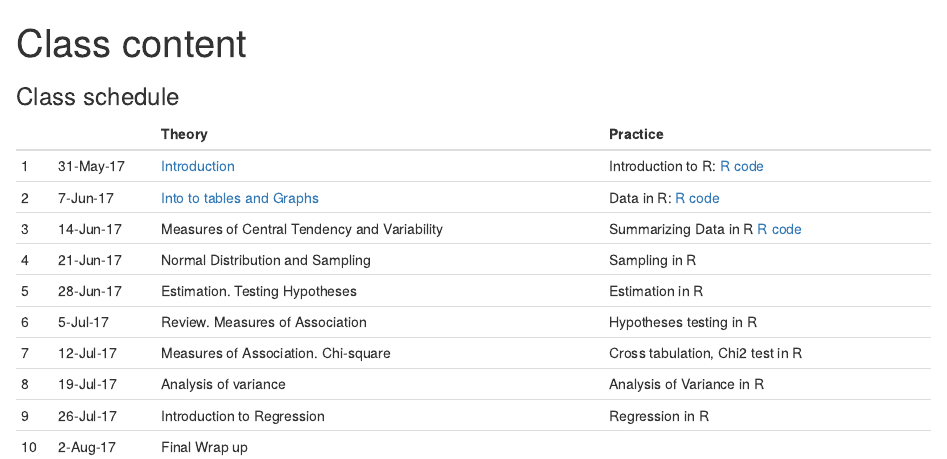
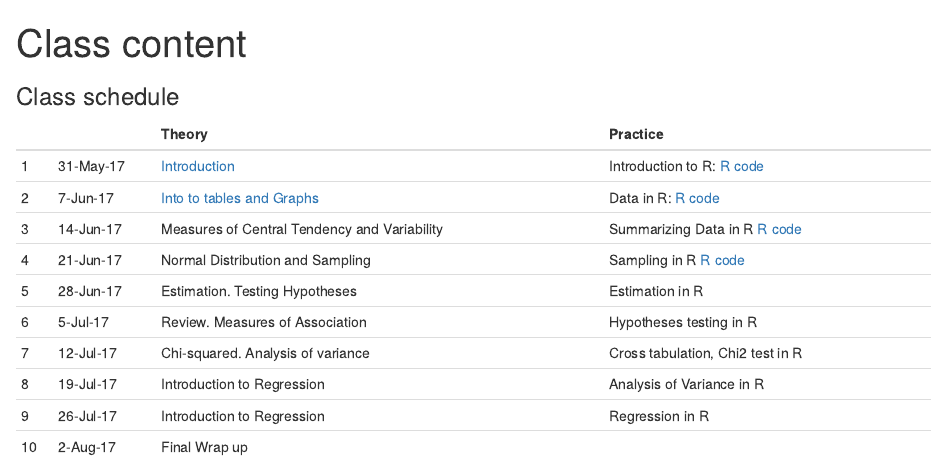
Before and after one commit to shpenev/soci120, an R Markdown document (class.Rmd): the page in a window 1100 px wide, from its top. Rendered offline with R 4.5, knitr and Pandoc, with nearby package versions.

Commit message:
One more update

```diff
--- a/class.Rmd
+++ b/class.Rmd
@@ -12,10 +12,10 @@ output:
 | 1  | 31-May-17 | [Introduction](lectures/lecture01.pdf)      | Introduction to R: [R code](rcode/lesson00.R)  |
 | 2  | 7-Jun-17  | [Into to tables and Graphs](lectures/lecture02.pdf)  | Data in R: [R code](rcode/lesson01.R)                       |
 | 3  | 14-Jun-17 | Measures of Central Tendency and Variability | Summarizing Data in R  [R code](rcode/lesson02.R)              |
-| 4  | 21-Jun-17 | Normal Distribution and Sampling                       | Sampling in R                    |
+| 4  | 21-Jun-17 | Normal Distribution and Sampling                       | Sampling in R      [R code](rcode/lesson03.R)                 |
 | 5  | 28-Jun-17 |     Estimation. Testing Hypotheses        | Estimation in R                  |
 | 6  | 5-Jul-17  |         Review. Measures of Association      | Hypotheses testing in R          |
-| 7  | 12-Jul-17 | Measures of Association. Chi-square          | Cross tabulation, Chi2 test in R |
-| 8  | 19-Jul-17 | Analysis of variance                         | Analysis of Variance in R        |
+| 7  | 12-Jul-17 | Chi-squared. Analysis of variance          | Cross tabulation, Chi2 test in R |
+| 8  | 19-Jul-17 | Introduction to Regression                       | Analysis of Variance in R        |
 | 9  | 26-Jul-17 | Introduction to Regression                   | Regression in R                  |
 | 10 | 2-Aug-17  | Final Wrap up                                   |                                  |
--- /dev/null
+++ b/rcode/lesson03.R
@@ -0,0 +1,30 @@
+
+
+
+income <- c(11350, 7859, 41654, 13445, 17458, 8451, 15436, 18342,
+            19354, 22545, 25345, 68100, 9368, 47567, 18923, 16456,
+            27654, 16452, 23890, 25671)
+
+
+mean(income)
+sd(income)
+hist(income)
+
+set.seed(1)
+smplincome <- sample(income, 3)
+smplincome
+
+mean(smplincome)
+sd(smplincome)
+hist(smplincome)
+
+
+n <- 10000
+smplincome <- rep(1,n)
+for(i in 1:n){
+  smplincome[i] <- mean(sample(income, 3, replace = T))
+}
+
+mean(smplincome)
+sd(smplincome)
+hist(smplincome)
```
Also changed, not shown: class.html.
